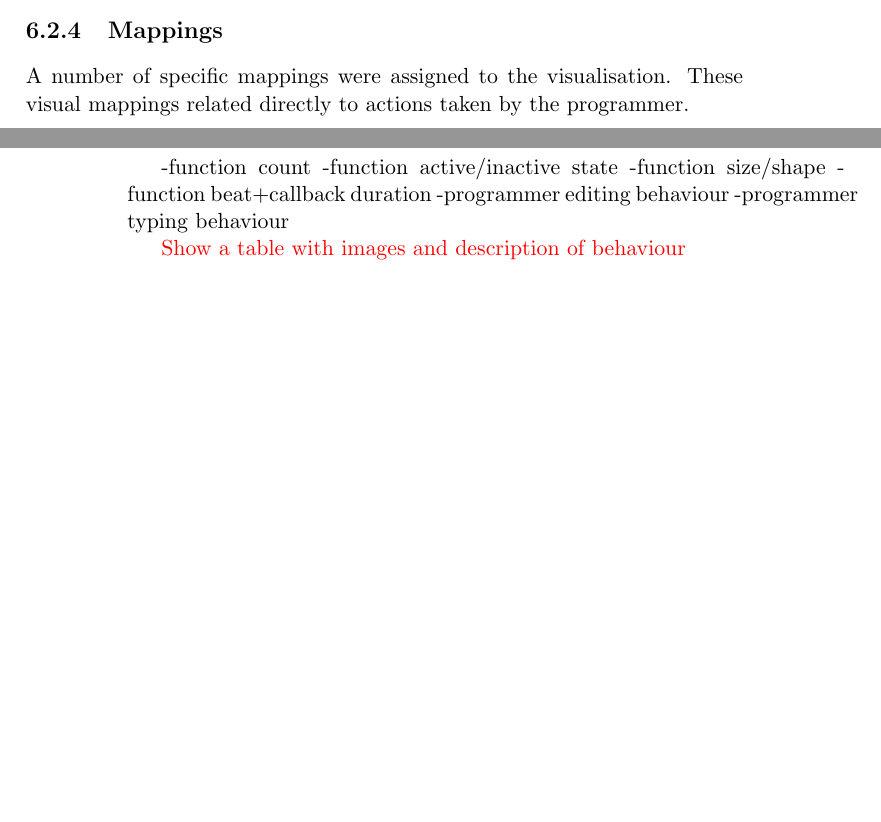
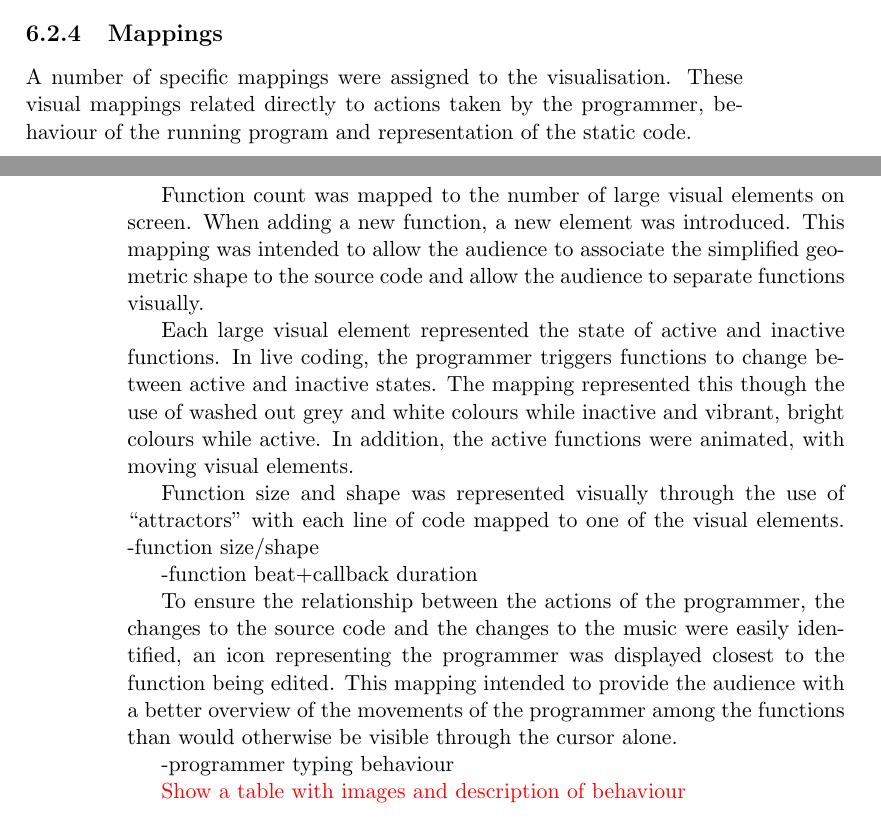
Before and after one commit to arrian/research-project, a LaTeX thesis (thesis/thesis.tex, which reads thesis/chap5.tex): two parts of pages 55 and 56 of 115 before the commit and two parts of pages 53 and 54 of 113 after it, joined at a grey line, cut so that both start at the same text, the shorter picture padded with empty space. Compiled offline with pdfLaTeX; a LaTeX package or settings file that is missing is left out; a missing bibliography style is replaced by a similar one.

Commit message:
Mappings.

```diff
--- a/thesis/chap5.tex
+++ b/thesis/chap5.tex
@@ -71,13 +71,20 @@ Dynamic analysis of the running program involved providing mechanisms for the pr
 
 \subsection{Mappings}
 
-A number of specific mappings were assigned to the visualisation. These visual mappings related directly to actions taken by the programmer.
+A number of specific mappings were assigned to the visualisation. These visual mappings related directly to actions taken by the programmer, behaviour of the running program and representation of the static code.
 
--function count
--function active/inactive state
+Function count was mapped to the number of large visual elements on screen. When adding a new function, a new element was introduced. This mapping was intended to allow the audience to associate the simplified geometric shape to the source code and allow the audience to separate functions visually.
+
+Each large visual element represented the state of active and inactive functions. In live coding, the programmer triggers functions to change between active and inactive states. The mapping represented this though the use of washed out grey and white colours while inactive and vibrant, bright colours while active. In addition, the active functions were animated, with moving visual elements.
+
+Function size and shape was represented visually through the use of ``attractors'' with each line of code mapped to one of the visual elements.
 -function size/shape
+
 -function beat+callback duration
--programmer editing behaviour
+
+To ensure the relationship between the actions of the programmer, the changes to the source code and the changes to the music were easily identified, an icon representing the programmer was displayed closest to the function being edited. This mapping intended to provide the audience with a better overview of the movements of the programmer among the functions than would otherwise be visible through the cursor alone.
+% -programmer editing behaviour
+
 -programmer typing behaviour
 
 {\color{red} Show a table with images and description of behaviour}
```
Also changed, not shown: thesis/chap3.tex (+5 -5 lines), thesis/chap7.tex (+3 -1 lines).
